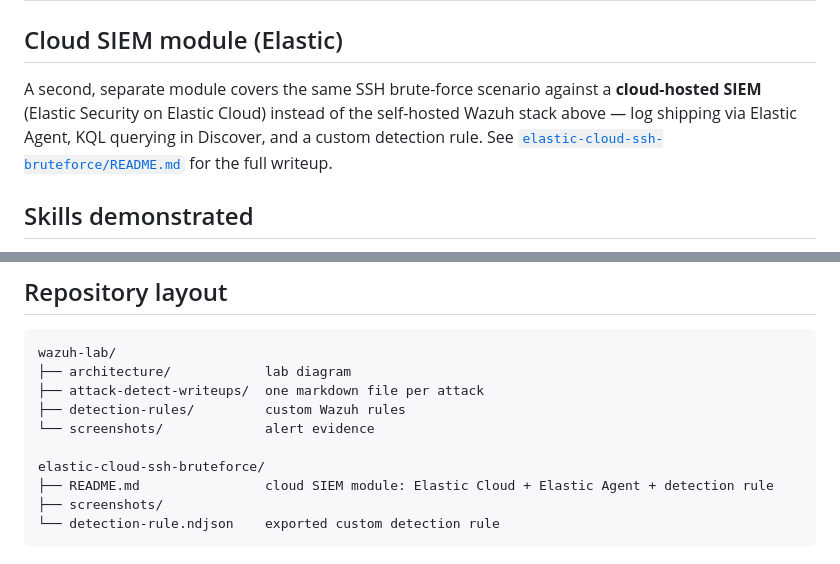
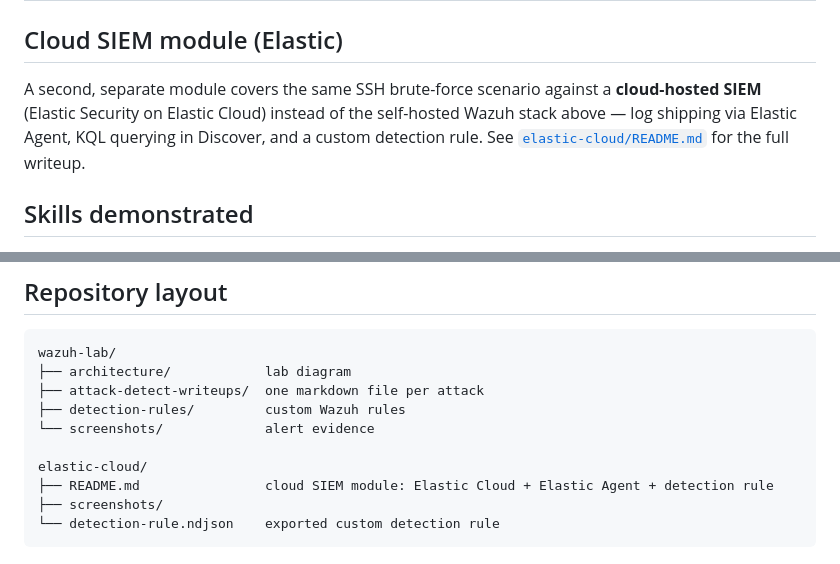
Before and after one commit to kartiknagose/Soc-Home-Lab, a Markdown page: README.md, 2 parts joined by grey strips. Rendered like a GitHub page.

Commit message:
Rename elastic-cloud-ssh-bruteforce/ to elastic-cloud/
Co-Authored-By: Claude Sonnet 5 <noreply@anthropic.com>
Claude-Session: https://claude.ai/code/session_014Vcvtdr5L6AeRUVczJEEJj

```diff
--- a/README.md
+++ b/README.md
@@ -42,7 +42,7 @@ A hands-on detection lab where I attack my own systems from Parrot OS, then dete
 
 ## Cloud SIEM module (Elastic)
 
-A second, separate module covers the same SSH brute-force scenario against a **cloud-hosted SIEM** (Elastic Security on Elastic Cloud) instead of the self-hosted Wazuh stack above — log shipping via Elastic Agent, KQL querying in Discover, and a custom detection rule. See [`elastic-cloud-ssh-bruteforce/README.md`](elastic-cloud-ssh-bruteforce/README.md) for the full writeup.
+A second, separate module covers the same SSH brute-force scenario against a **cloud-hosted SIEM** (Elastic Security on Elastic Cloud) instead of the self-hosted Wazuh stack above — log shipping via Elastic Agent, KQL querying in Discover, and a custom detection rule. See [`elastic-cloud/README.md`](elastic-cloud/README.md) for the full writeup.
 
 ## Skills demonstrated
 
@@ -57,7 +57,7 @@ wazuh-lab/
 ├── detection-rules/         custom Wazuh rules
 └── screenshots/             alert evidence
 
-elastic-cloud-ssh-bruteforce/
+elastic-cloud/
 ├── README.md                cloud SIEM module: Elastic Cloud + Elastic Agent + detection rule
 ├── screenshots/
 └── detection-rule.ndjson    exported custom detection rule
```
Also changed, not shown: elastic-cloud/README.md (renamed from elastic-cloud-ssh-bruteforce/README.md), elastic-cloud/screenshots/00-agent-healthy.png (renamed from elastic-cloud-ssh-bruteforce/screenshots/00-agent-healthy.png), elastic-cloud/screenshots/01-discover-failed-ssh-logins.png (renamed from elastic-cloud-ssh-bruteforce/screenshots/01-discover-failed-ssh-logins.png).
